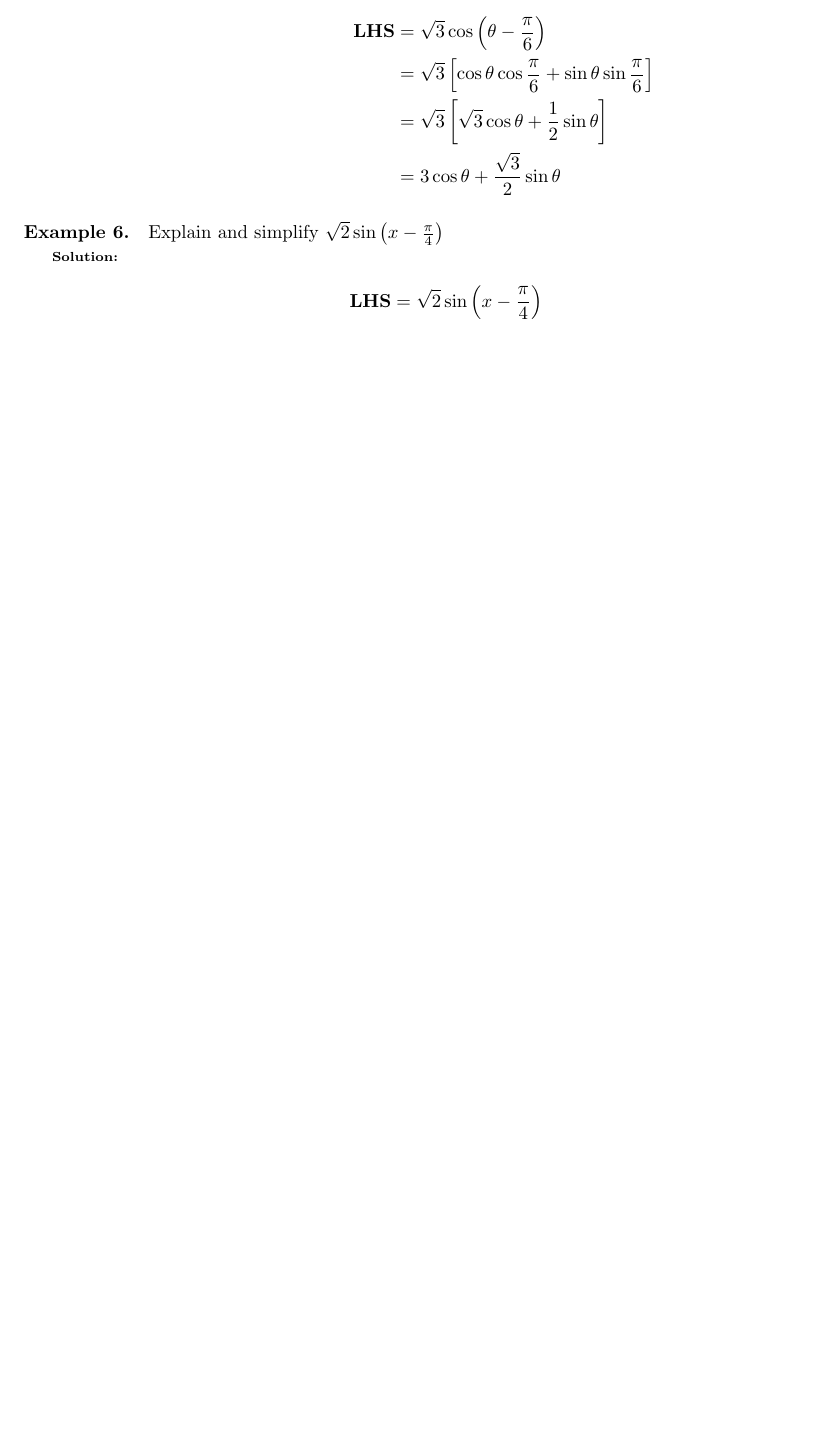
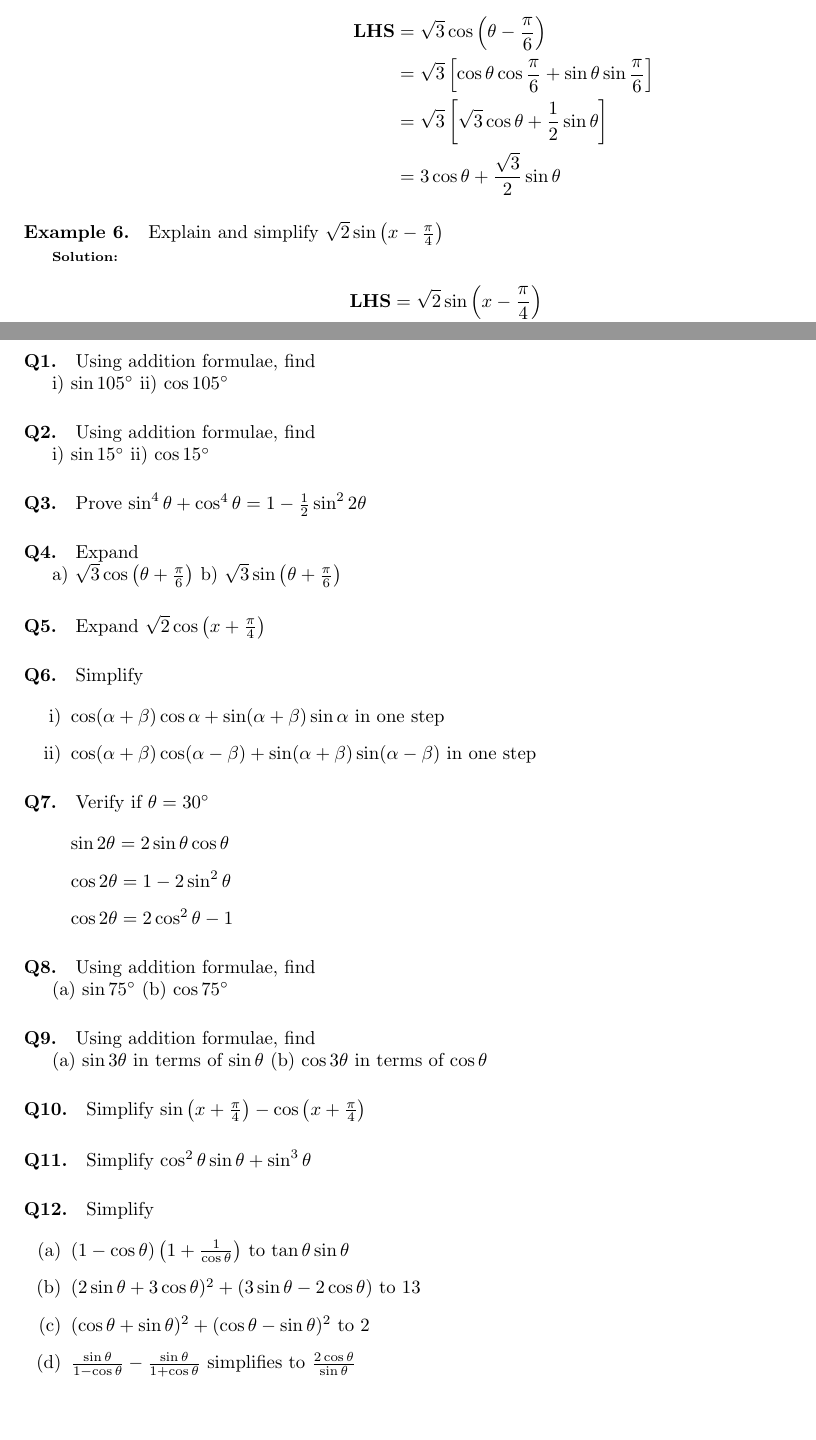
Before and after one commit to greenmang0/the-math-book, a LaTeX document (chapter-18.tex): part of page 18 of 18 before the commit and two parts of pages 18 and 19 of 19 after it, the two joined at a grey line, cut so that both start at the same text, the shorter picture padded with empty space. Compiled offline with pdfLaTeX.

Commit message:
Add exercise 18.7

```diff
--- a/chapter-18.tex
+++ b/chapter-18.tex
@@ -1914,4 +1914,85 @@ Explain and simplify $\sqrt{2} \sin \left( x - \frac{\pi}{4} \right)$
   \end{aligned}
 \]
 
+\subsection {Exercise 18.7}
+\paragraph{Q1.}
+Using addition formulae, find
+
+\begin{enumerate*}[label=\roman*)]
+  \item $\sin 105^{\circ}$
+  \item $\cos 105^{\circ}$
+\end{enumerate*}
+
+\paragraph{Q2.}
+Using addition formulae, find
+
+\begin{enumerate*}[label=\roman*)]
+  \item $\sin 15^{\circ}$
+  \item $\cos 15^{\circ}$
+\end{enumerate*}
+
+\paragraph{Q3.}
+Prove $\sin^{4}\theta + \cos^{4}\theta = 1 - \frac{1}{2}\sin^{2}2\theta$
+
+\paragraph{Q4.}
+Expand
+
+\begin{enumerate*}[label=\alph*)]
+  \item $\sqrt{3} \cos \left( \theta + \frac{\pi}{6} \right)$
+  \item $\sqrt{3} \sin \left( \theta + \frac{\pi}{6} \right)$
+\end{enumerate*}
+
+\paragraph{Q5.}
+Expand $\sqrt{2} \cos \left( x + \frac{\pi}{4} \right)$
+
+\paragraph{Q6.}
+Simplify
+
+\begin{enumerate}[label=\roman*)]
+  \item $\cos(\alpha+\beta)\cos\alpha + \sin(\alpha+\beta)\sin\alpha$ in one step
+  \item $\cos(\alpha+\beta)\cos(\alpha-\beta) + \sin(\alpha+\beta)\sin(\alpha-\beta)$ in one step
+\end{enumerate}
+
+\paragraph{Q7.}
+Verify if $\theta = 30^{\circ}$
+
+\begin{enumerate}[label=]
+  \item $\sin 2\theta = 2\sin\theta\cos\theta$
+  \item $\cos 2\theta = 1 - 2\sin^{2}\theta$
+  \item $\cos 2\theta = 2\cos^{2}\theta - 1$
+\end{enumerate}
+
+\paragraph{Q8.}
+Using addition formulae, find
+
+\begin{enumerate*}[label=(\alph*)]
+  \item $\sin 75^{\circ}$
+  \item $\cos 75^{\circ}$
+\end{enumerate*}
+
+\paragraph{Q9.}
+Using addition formulae, find
+
+\begin{enumerate*}[label=(\alph*)]
+  \item $\sin 3\theta$ in terms of $\sin \theta$
+  \item $\cos 3\theta$ in terms of $\cos \theta$
+\end{enumerate*}
+
+\paragraph{Q10.}
+Simplify $\sin \left( x + \frac{\pi}{4} \right) - \cos \left( x + \frac{\pi}{4} \right)$
+
+\paragraph{Q11.}
+Simplify $\cos^{2}\theta \sin\theta + \sin^{3}\theta$
+
+\paragraph{Q12.}
+Simplify
+
+\begin{enumerate}[label=(\alph*)]
+  \item $(1-\cos\theta)\left( 1+ \frac{1}{\cos\theta} \right)$ to $\tan\theta \sin\theta$
+    \item $(2\sin\theta + 3\cos\theta)^{2} + (3\sin\theta - 2\cos\theta)$ to $13$
+    \item $(\cos\theta + \sin\theta)^{2} + (\cos\theta - \sin\theta)^{2}$ to $2$
+  \item $\frac{\sin\theta}{1-\cos\theta} - \frac{\sin\theta}{1+\cos\theta}$ simplifies to $\frac{2\cos\theta}{\sin\theta}$
+\end{enumerate}
+
+
 \end{document}
```
